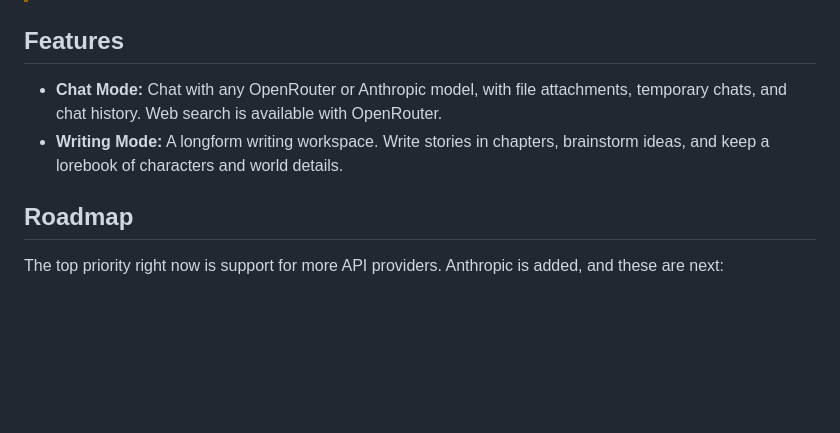
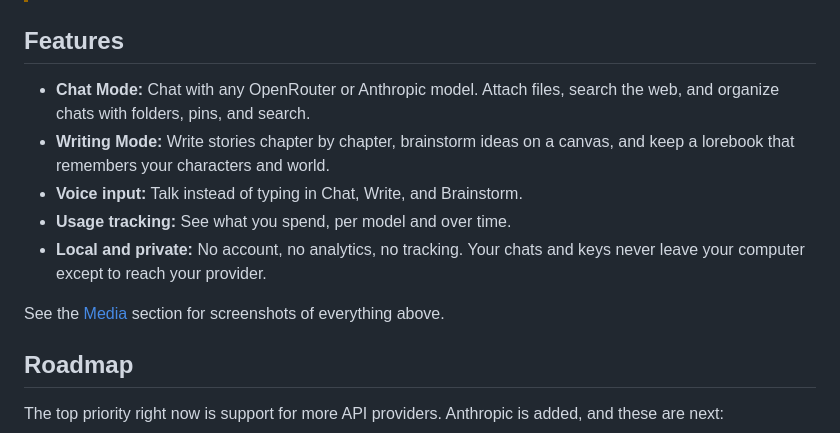
Before and after one commit to echo1097/routerchat, a Markdown page: README.md, the part around the change. Drawn GitHub-style; blank space fills up the shorter version.

Commit message:
udpated media

```diff
--- a/README.md
+++ b/README.md
@@ -59,8 +59,13 @@ irm https://echo1097.github.io/get-routerchat/install.ps1 | iex
 
 ## Features
 
-- **Chat Mode:** Chat with any OpenRouter or Anthropic model, with file attachments, temporary chats, and chat history. Web search is available with OpenRouter.
-- **Writing Mode:** A longform writing workspace. Write stories in chapters, brainstorm ideas, and keep a lorebook of characters and world details.
+- **Chat Mode:** Chat with any OpenRouter or Anthropic model. Attach files, search the web, and organize chats with folders, pins, and search.
+- **Writing Mode:** Write stories chapter by chapter, brainstorm ideas on a canvas, and keep a lorebook that remembers your characters and world.
+- **Voice input:** Talk instead of typing in Chat, Write, and Brainstorm.
+- **Usage tracking:** See what you spend, per model and over time.
+- **Local and private:** No account, no analytics, no tracking. Your chats and keys never leave your computer except to reach your provider.
+
+See the [Media](#media) section for screenshots of everything above.
 
 ## Roadmap
 
```
Also changed, not shown: media/chatmode.png, media/landing page.png, media/lorebook entry.png, media/usage openrouter.png, media/usage.png, media/write mode.png.
